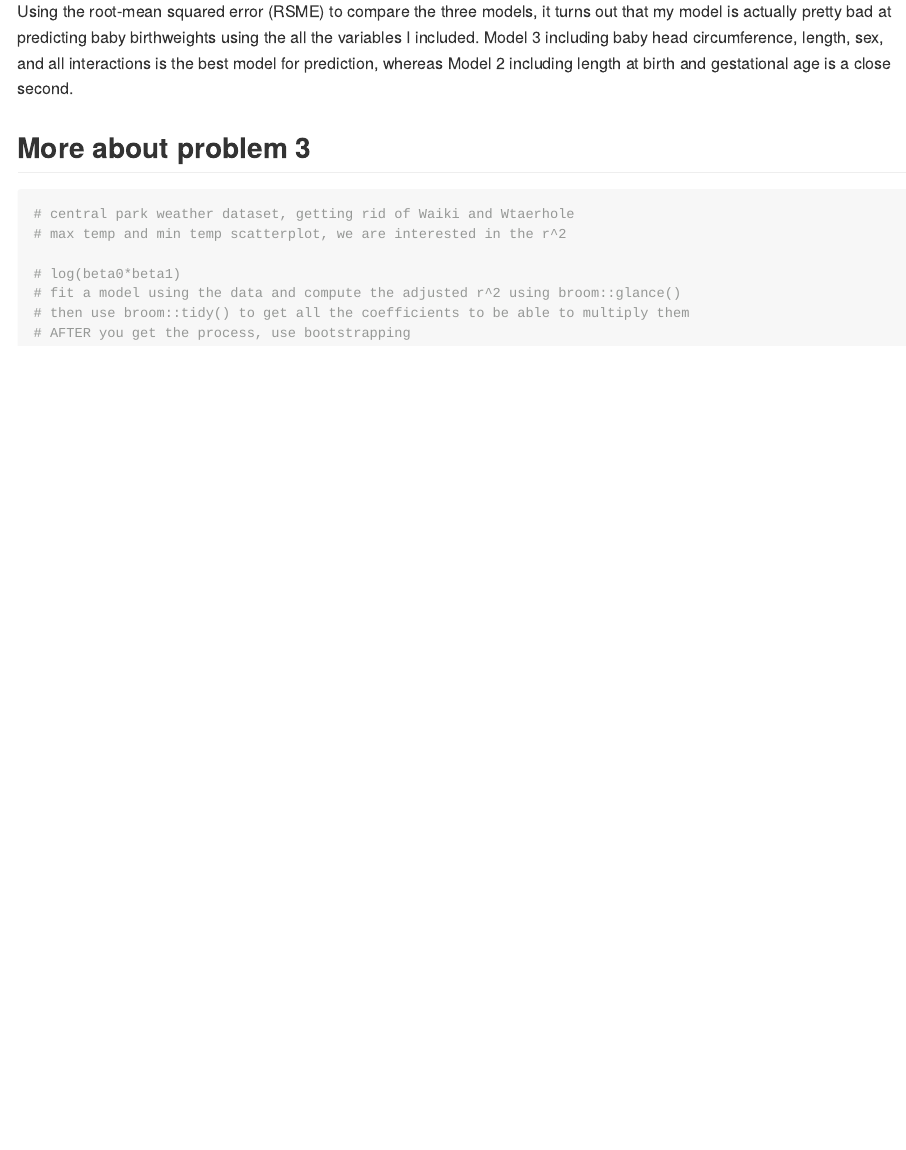
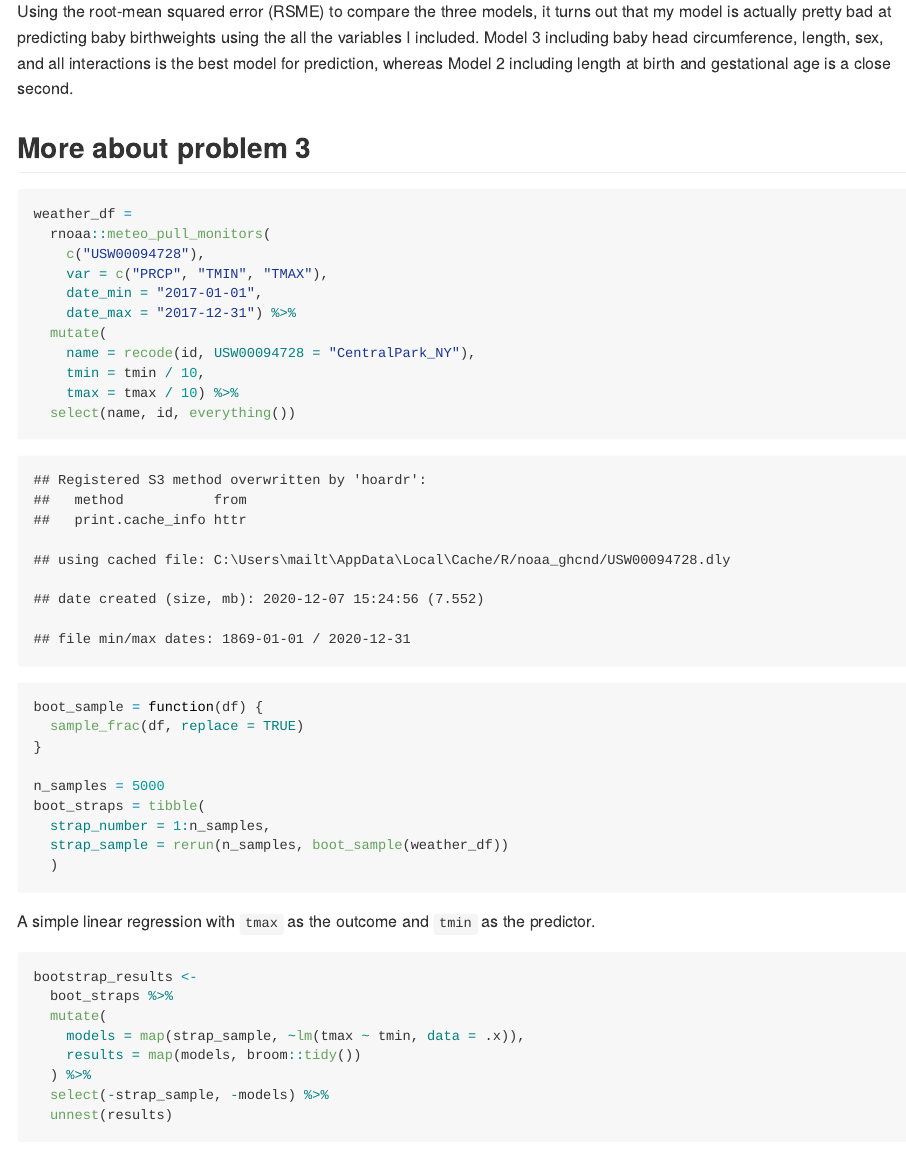
Before and after one commit to sydngg/p8105_hw6_sn2863, an R Markdown document (p8105_hw6_sn2863.Rmd): the page in a window 1100 px wide, from 7460 px down. The pictures show the output file p8105_hw6_sn2863.md that the author committed with the source, drawn offline in the style of GitHub; long lines of code are wrapped.

Commit message:
attempting problem 3

````diff
--- a/p8105_hw6_sn2863.Rmd
+++ b/p8105_hw6_sn2863.Rmd
@@ -254,6 +254,44 @@ Using the root-mean squared error (RSME) to compare the three models, it turns o
 ## More about problem 3
 
 ```{r}
+weather_df =
+  rnoaa::meteo_pull_monitors(
+    c("USW00094728"),
+    var = c("PRCP", "TMIN", "TMAX"),
+    date_min = "2017-01-01",
+    date_max = "2017-12-31") %>%
+  mutate(
+    name = recode(id, USW00094728 = "CentralPark_NY"),
+    tmin = tmin / 10,
+    tmax = tmax / 10) %>%
+  select(name, id, everything())
+
+boot_sample = function(df) {
+  sample_frac(df, replace = TRUE)
+}
+
+n_samples = 5000
+boot_straps = tibble(
+  strap_number = 1:n_samples,
+  strap_sample = rerun(n_samples, boot_sample(weather_df))
+  )
+```
+
+A simple linear regression with `tmax` as the outcome and `tmin` as the predictor.
+
+```{r eval=FALSE}
+bootstrap_results <-
+  boot_straps %>%
+  mutate(
+    models = map(strap_sample, ~lm(tmax ~ tmin, data = .x)),
+    results = map(models, broom::tidy())
+  ) %>%
+  select(-strap_sample, -models) %>%
+  unnest(results)
+```
+
+
+```{r}
 # central park weather dataset, getting rid of Waiki and Wtaerhole
 # max temp and min temp scatterplot, we are interested in the r^2
 
````
Also changed, not shown: p8105_hw6_sn2863.md, p8105_hw6_sn2863_files/figure-gfm/unnamed-chunk-9-1.png.
